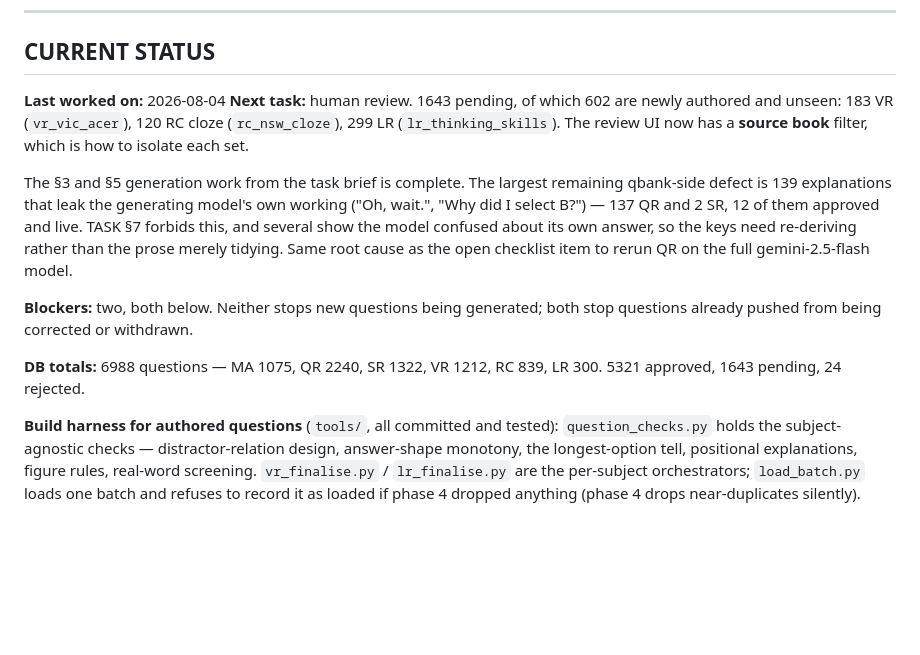
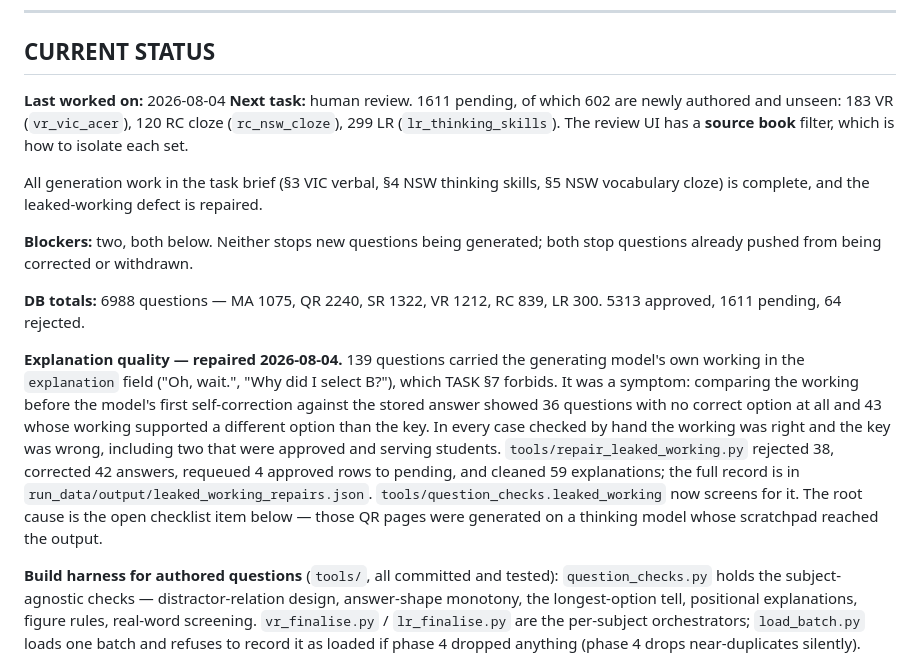
Before and after one commit to qamaradn/qbank, a Markdown page: CLAUDE.md, the part around the change. Rendered like a GitHub page; blank space fills up the shorter version.

Commit message:
docs: record the explanation-quality repair and current bank state

```diff
--- a/CLAUDE.md
+++ b/CLAUDE.md
@@ -796,22 +796,30 @@ CREATE INDEX IF NOT EXISTS idx_wp_review_status ON writing_prompts(review_status
 ## CURRENT STATUS
 
 **Last worked on:** 2026-08-04
-**Next task:** human review. 1643 pending, of which 602 are newly authored and unseen:
+**Next task:** human review. 1611 pending, of which 602 are newly authored and unseen:
 183 VR (`vr_vic_acer`), 120 RC cloze (`rc_nsw_cloze`), 299 LR (`lr_thinking_skills`).
-The review UI now has a **source book** filter, which is how to isolate each set.
+The review UI has a **source book** filter, which is how to isolate each set.
 
-The §3 and §5 generation work from the task brief is complete. The largest remaining
-qbank-side defect is 139 explanations that leak the generating model's own working
-("Oh, wait.", "Why did I select B?") — 137 QR and 2 SR, 12 of them approved and live.
-TASK §7 forbids this, and several show the model confused about its own answer, so the
-keys need re-deriving rather than the prose merely tidying. Same root cause as the
-open checklist item to rerun QR on the full gemini-2.5-flash model.
+All generation work in the task brief (§3 VIC verbal, §4 NSW thinking skills, §5 NSW
+vocabulary cloze) is complete, and the leaked-working defect is repaired.
 
 **Blockers:** two, both below. Neither stops new questions being generated; both stop
 questions already pushed from being corrected or withdrawn.
 
 **DB totals:** 6988 questions — MA 1075, QR 2240, SR 1322, VR 1212, RC 839, LR 300.
-5321 approved, 1643 pending, 24 rejected.
+5313 approved, 1611 pending, 64 rejected.
+
+**Explanation quality — repaired 2026-08-04.** 139 questions carried the generating
+model's own working in the `explanation` field ("Oh, wait.", "Why did I select B?"),
+which TASK §7 forbids. It was a symptom: comparing the working before the model's first
+self-correction against the stored answer showed 36 questions with no correct option at
+all and 43 whose working supported a different option than the key. In every case checked
+by hand the working was right and the key was wrong, including two that were approved and
+serving students. `tools/repair_leaked_working.py` rejected 38, corrected 42 answers,
+requeued 4 approved rows to pending, and cleaned 59 explanations; the full record is in
+`run_data/output/leaked_working_repairs.json`. `tools/question_checks.leaked_working`
+now screens for it. The root cause is the open checklist item below — those QR pages were
+generated on a thinking model whose scratchpad reached the output.
 
 **Build harness for authored questions** (`tools/`, all committed and tested):
 `question_checks.py` holds the subject-agnostic checks — distractor-relation design,
```
